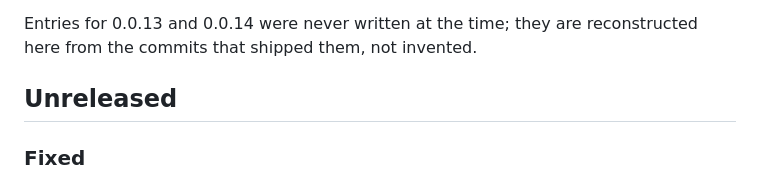
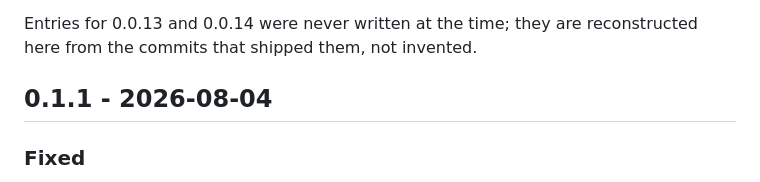
Before and after one commit to LTracy86/red-pen-static, a Markdown page: CHANGELOG.md, the part around the change. GitHub-like rendering.

Commit message:
Auto-checkpoint 2026-08-04 10:31 - before write to README.md

```diff
--- a/CHANGELOG.md
+++ b/CHANGELOG.md
@@ -6,7 +6,7 @@ All notable changes to Red Pen (static). Versions track `package.json`.
 Entries for 0.0.13 and 0.0.14 were never written at the time; they are
 reconstructed here from the commits that shipped them, not invented.
 
-## Unreleased
+## 0.1.1 - 2026-08-04
 
 ### Fixed
 
```
